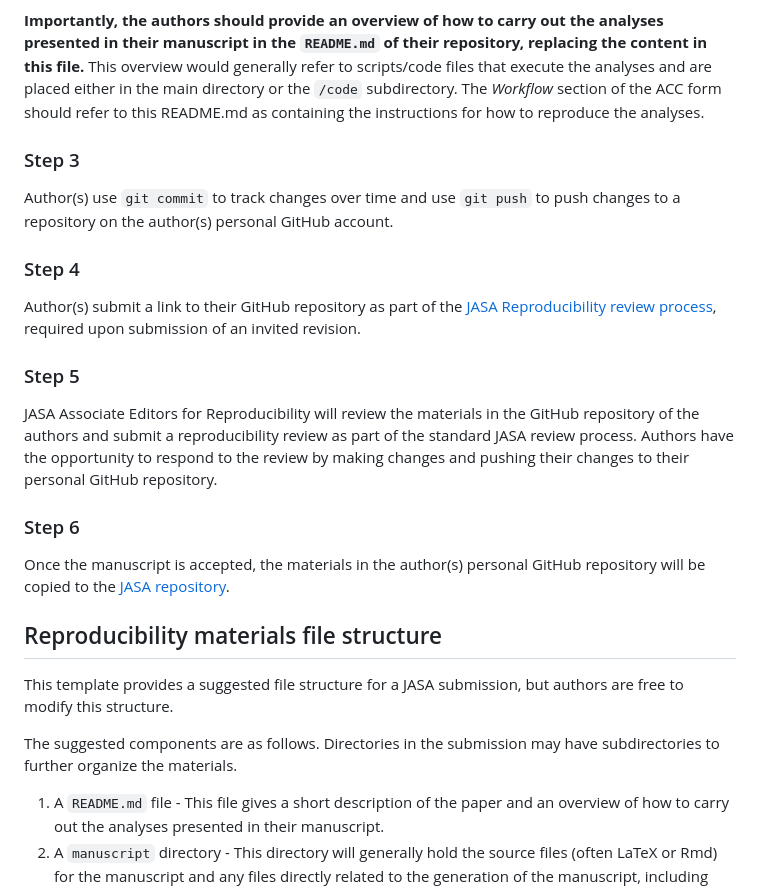
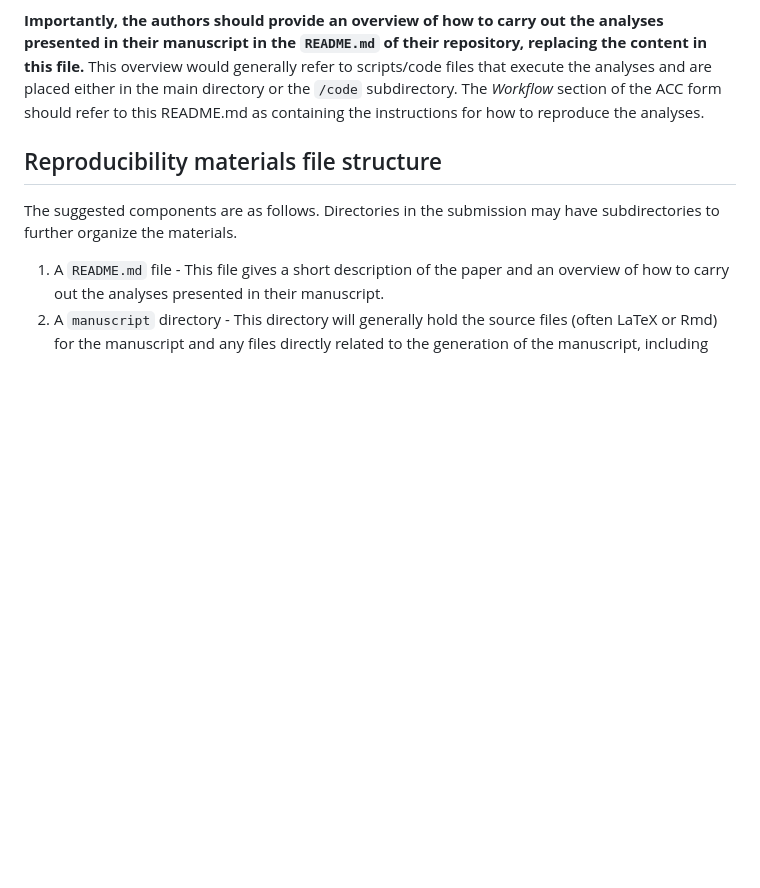
Before and after one commit to gregridgeway/COS-police-use-of-force, a Markdown page: README.md, the part around one of its changes. Rendered like a GitHub page; blank space fills up the shorter version.

```diff
--- a/README.md
+++ b/README.md
@@ -69,35 +47,7 @@ placed either in the main directory or the `/code` subdirectory. The
 *Workflow* section of the ACC form should refer to this README.md as
 containing the instructions for how to reproduce the analyses.
 
-### Step 3
-
-Author(s) use `git commit` to track changes over time and use `git push`
-to push changes to a repository on the author(s) personal GitHub
-account.
-
-### Step 4
-
-Author(s) submit a link to their GitHub repository as part of the [JASA
-Reproducibility review process](https://jasa-acs.github.io/repro-guide/),
-required upon submission of an invited revision.
-
-### Step 5
-
-JASA Associate Editors for Reproducibility will review the materials in
-the GitHub repository of the authors and submit a
-reproducibility review as part of the standard JASA review process.
-Authors have the opportunity to respond to the review by making changes
-and pushing their changes to their personal GitHub repository.
-
-### Step 6
-
-Once the manuscript is accepted, the materials in the author(s) personal
-GitHub repository will be copied to the [JASA repository](https://github.com/jasa-acs).
-
 ## Reproducibility materials file structure
-
-This template provides a suggested file structure for a JASA submission, but authors are free
-to modify this structure.
 
 The suggested components are as follows. Directories in the submission may have subdirectories to
 further organize the materials.
```
Also changed, not shown: other parts of README.md (+31 -106 lines).
